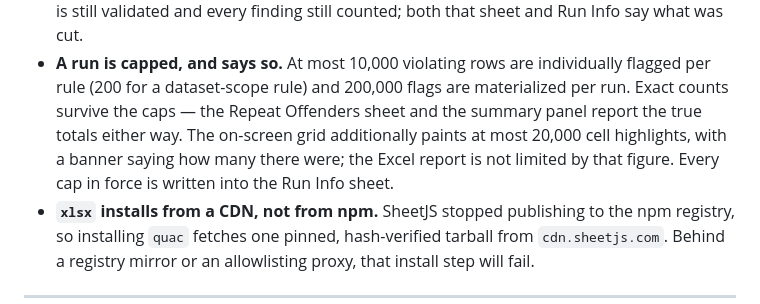
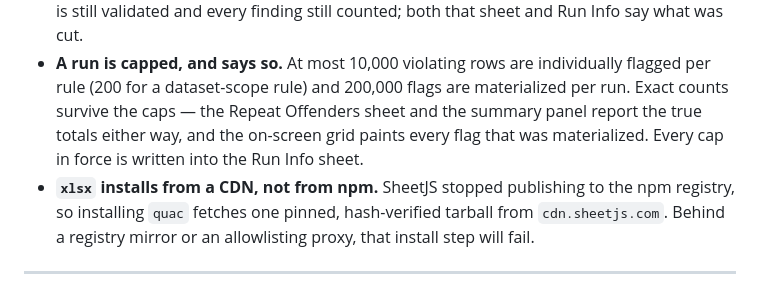
Before and after one commit to jeyabbalas/quac, a Markdown page: README.md, the part around one of its changes. GitHub-like rendering.

```diff
--- a/README.md
+++ b/README.md
@@ -464,9 +471,8 @@ Worth knowing before you rely on it:
   still validated and every finding still counted; both that sheet and Run Info say what was cut.
 - **A run is capped, and says so.** At most 10,000 violating rows are individually flagged per rule
   (200 for a dataset-scope rule) and 200,000 flags are materialized per run. Exact counts survive
-  the caps — the Repeat Offenders sheet and the summary panel report the true totals either way. The
-  on-screen grid additionally paints at most 20,000 cell highlights, with a banner saying how many
-  there were; the Excel report is not limited by that figure. Every cap in force is written into the
+  the caps — the Repeat Offenders sheet and the summary panel report the true totals either way, and
+  the on-screen grid paints every flag that was materialized. Every cap in force is written into the
   Run Info sheet.
 - **`xlsx` installs from a CDN, not from npm.** SheetJS stopped publishing to the npm registry, so
   installing `quac` fetches one pinned, hash-verified tarball from `cdn.sheetjs.com`. Behind a
```
Also changed, not shown: other parts of README.md (+11 -4 lines), docs/plan/00-master-plan.md (+23 -1 lines), docs/images/report.png, docs/images/studio.png, 2 other files.
